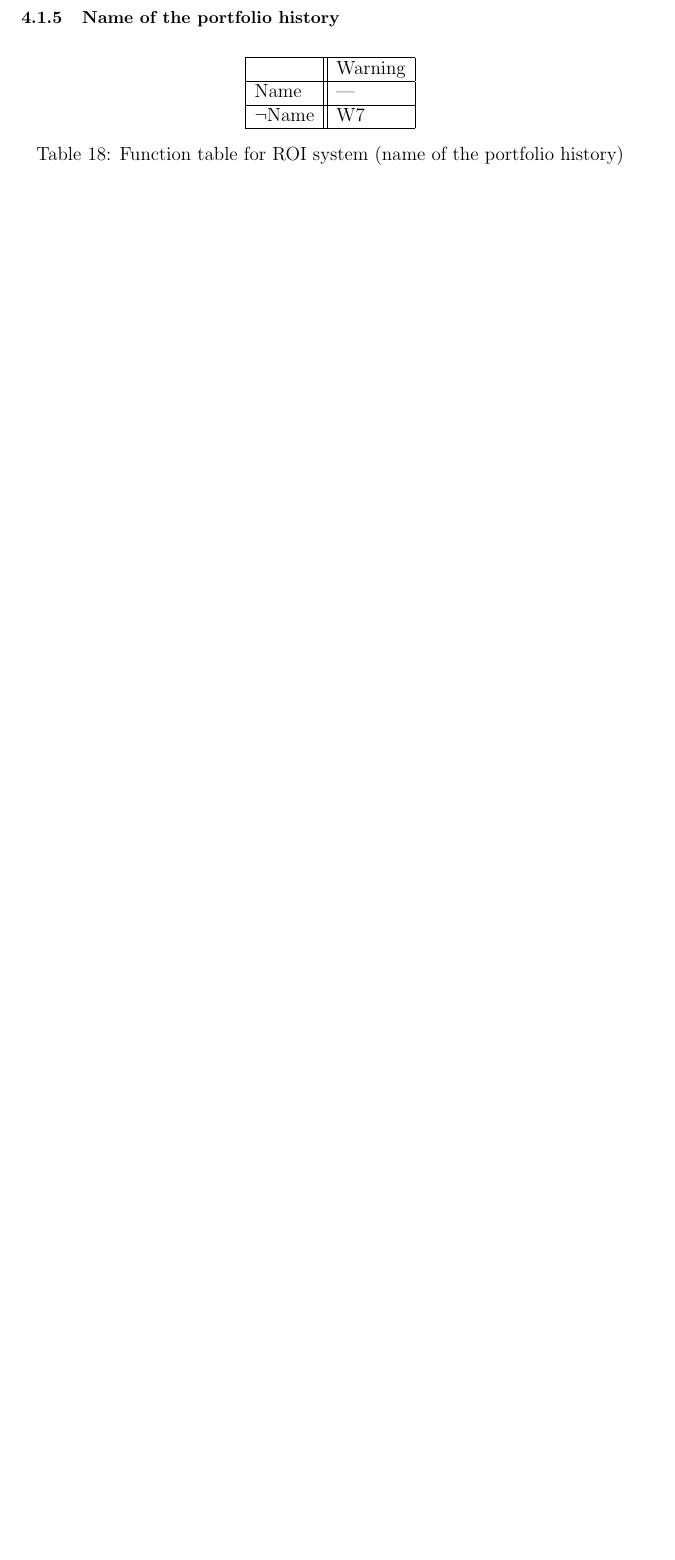
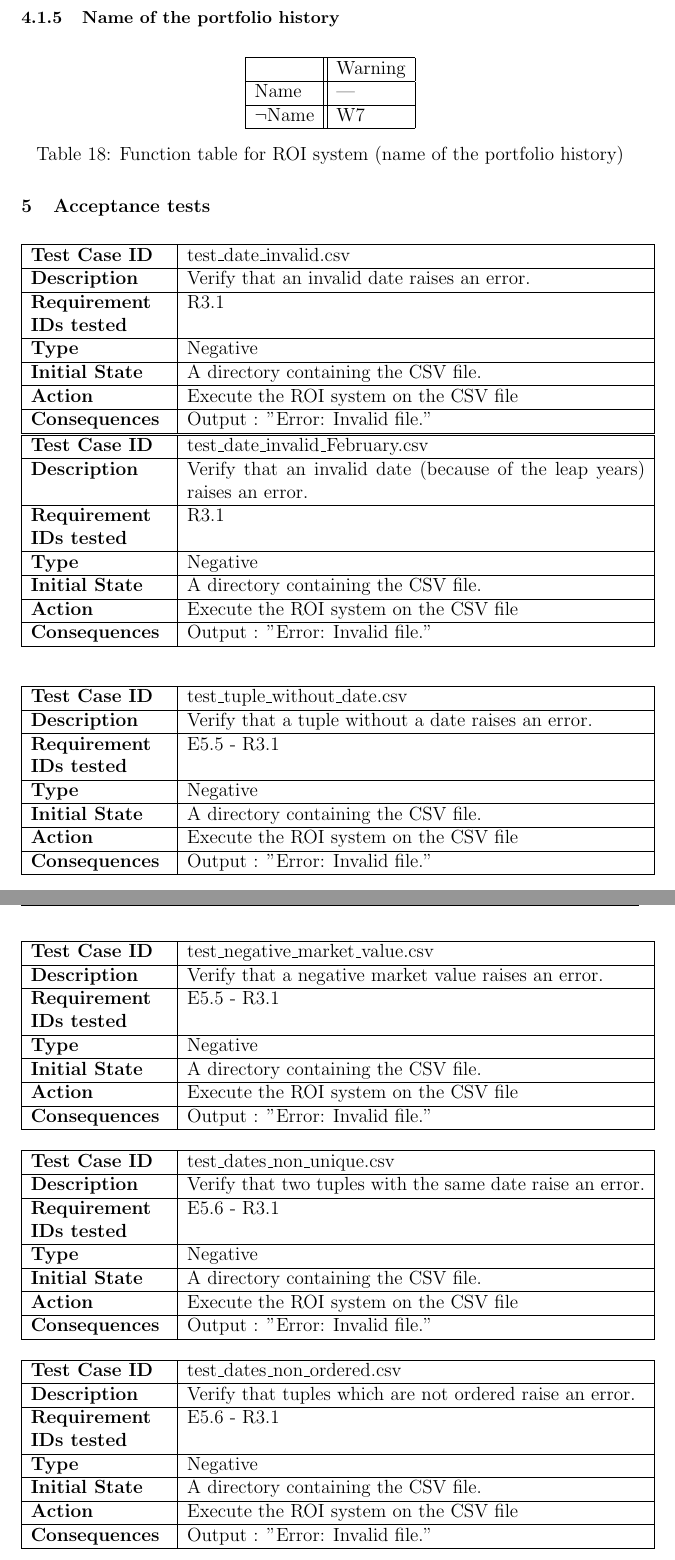
Before and after one commit to grueld/softwareRequirements, a LaTeX document (roi-template/roi.tex): part of page 22 of 25 before the commit and two parts of pages 22 and 23 of 27 after it, the two joined at a grey line, cut so that both start at the same text, the shorter picture padded with empty space. The pictures show the PDF file roi-template/roi.pdf that the author committed with the source.

Commit message:
acceptance tests

```diff
--- a/roi-template/roi.tex
+++ b/roi-template/roi.tex
@@ -833,3 +833,165 @@ $\lnot$Name & W7 \\
 
 
 
+
+\section{Acceptance tests}
+
+\bigskip
+{\centering
+\begin{tabular}{|p{1.2in}|p{4in}|}
+\hline
+\textbf{Test Case ID} & test\_date\_invalid.csv \\
+\hline
+\textbf{Description} & Verify that an invalid date raises an error.\\
+\hline
+\textbf{Requirement IDs tested} & R3.1 \\
+\hline
+\textbf{Type} & Negative \\
+\hline
+\textbf{Initial State} & A directory containing the CSV file.\\
+\hline
+\textbf{Action} & Execute the ROI system on the CSV file \\
+\hline
+\textbf{Consequences} & Output : "Error: Invalid file." \\
+\hline
+\end{tabular}
+%%%%
+\bigskip\bigskip
+\centering
+\begin{tabular}{|p{1.2in}|p{4in}|}
+\hline
+\textbf{Test Case ID} & test\_date\_invalid\_February.csv \\
+\hline
+\textbf{Description} & Verify that an invalid date (because of the leap years) raises an error.\\
+\hline
+\textbf{Requirement IDs tested} & R3.1 \\
+\hline
+\textbf{Type} & Negative \\
+\hline
+\textbf{Initial State} & A directory containing the CSV file.\\
+\hline
+\textbf{Action} & Execute the ROI system on the CSV file \\
+\hline
+\textbf{Consequences} & Output : "Error: Invalid file." \\
+\hline
+\end{tabular}
+%%%%
+\bigskip
+\centering
+\begin{tabular}{|p{1.2in}|p{4in}|}
+\hline
+\textbf{Test Case ID} & test\_tuple\_without\_date.csv \\
+\hline
+\textbf{Description} & Verify that a tuple without a date raises an error.\\
+\hline
+\textbf{Requirement IDs tested} & E5.5 - R3.1 \\
+\hline
+\textbf{Type} & Negative \\
+\hline
+\textbf{Initial State} & A directory containing the CSV file.\\
+\hline
+\textbf{Action} & Execute the ROI system on the CSV file \\
+\hline
+\textbf{Consequences} & Output : "Error: Invalid file." \\
+\hline
+\end{tabular}
+%%%%
+\bigskip
+\centering
+\begin{tabular}{|p{1.2in}|p{4in}|}
+\hline
+\textbf{Test Case ID} & test\_negative\_market\_value.csv \\
+\hline
+\textbf{Description} & Verify that a negative market value raises an error.\\
+\hline
+\textbf{Requirement IDs tested} & E5.5 - R3.1 \\
+\hline
+\textbf{Type} & Negative \\
+\hline
+\textbf{Initial State} & A directory containing the CSV file.\\
+\hline
+\textbf{Action} & Execute the ROI system on the CSV file \\
+\hline
+\textbf{Consequences} & Output : "Error: Invalid file." \\
+\hline
+\end{tabular}
+%%%%
+\bigskip
+\centering
+\begin{tabular}{|p{1.2in}|p{4in}|}
+\hline
+\textbf{Test Case ID} & test\_dates\_non\_unique.csv \\
+\hline
+\textbf{Description} & Verify that two tuples with the same date raise an error.\\
+\hline
+\textbf{Requirement IDs tested} & E5.6 - R3.1 \\
+\hline
+\textbf{Type} & Negative \\
+\hline
+\textbf{Initial State} & A directory containing the CSV file.\\
+\hline
+\textbf{Action} & Execute the ROI system on the CSV file \\
+\hline
+\textbf{Consequences} & Output : "Error: Invalid file." \\
+\hline
+\end{tabular}
+%%%%
+\bigskip
+\centering
+\begin{tabular}{|p{1.2in}|p{4in}|}
+\hline
+\textbf{Test Case ID} & test\_dates\_non\_ordered.csv \\
+\hline
+\textbf{Description} & Verify that tuples which are not ordered raise an error.\\
+\hline
+\textbf{Requirement IDs tested} & E5.6 - R3.1 \\
+\hline
+\textbf{Type} & Negative \\
+\hline
+\textbf{Initial State} & A directory containing the CSV file.\\
+\hline
+\textbf{Action} & Execute the ROI system on the CSV file \\
+\hline
+\textbf{Consequences} & Output : "Error: Invalid file." \\
+\hline
+\end{tabular}
+%%%%
+\bigskip
+\centering
+\begin{tabular}{|p{1.2in}|p{4in}|}
+\hline
+\textbf{Test Case ID} & test\_withdraw.csv \\
+\hline
+\textbf{Description} & Verify that a withdraw which is greater that the market value raises an error.\\
+\hline
+\textbf{Requirement IDs tested} & E5.7 - R3.1 \\
+\hline
+\textbf{Type} & Negative \\
+\hline
+\textbf{Initial State} & A directory containing the CSV file.\\
+\hline
+\textbf{Action} & Execute the ROI system on the CSV file \\
+\hline
+\textbf{Consequences} & Output : "Error: Invalid file." \\
+\hline
+\end{tabular}
+%%%%
+\bigskip
+\centering
+\begin{tabular}{|p{1.2in}|p{4in}|}
+\hline
+\textbf{Test Case ID} & test\_grow.csv \\
+\hline
+\textbf{Description} & Verify that an account which grow from zero market value and cash flow raises an error.\\
+\hline
+\textbf{Requirement IDs tested} & E5.8 - R3.1 \\
+\hline
+\textbf{Type} & Negative \\
+\hline
+\textbf{Initial State} & A directory containing the CSV file.\\
+\hline
+\textbf{Action} & Execute the ROI system on the CSV file \\
+\hline
+\textbf{Consequences} & Output : "Error: Invalid file." \\
+\hline
+\end{tabular}
```
Also changed, not shown: roi-template/roi.pdf, roi-template/roi.tex (25 more changed lines), 5 other files.
